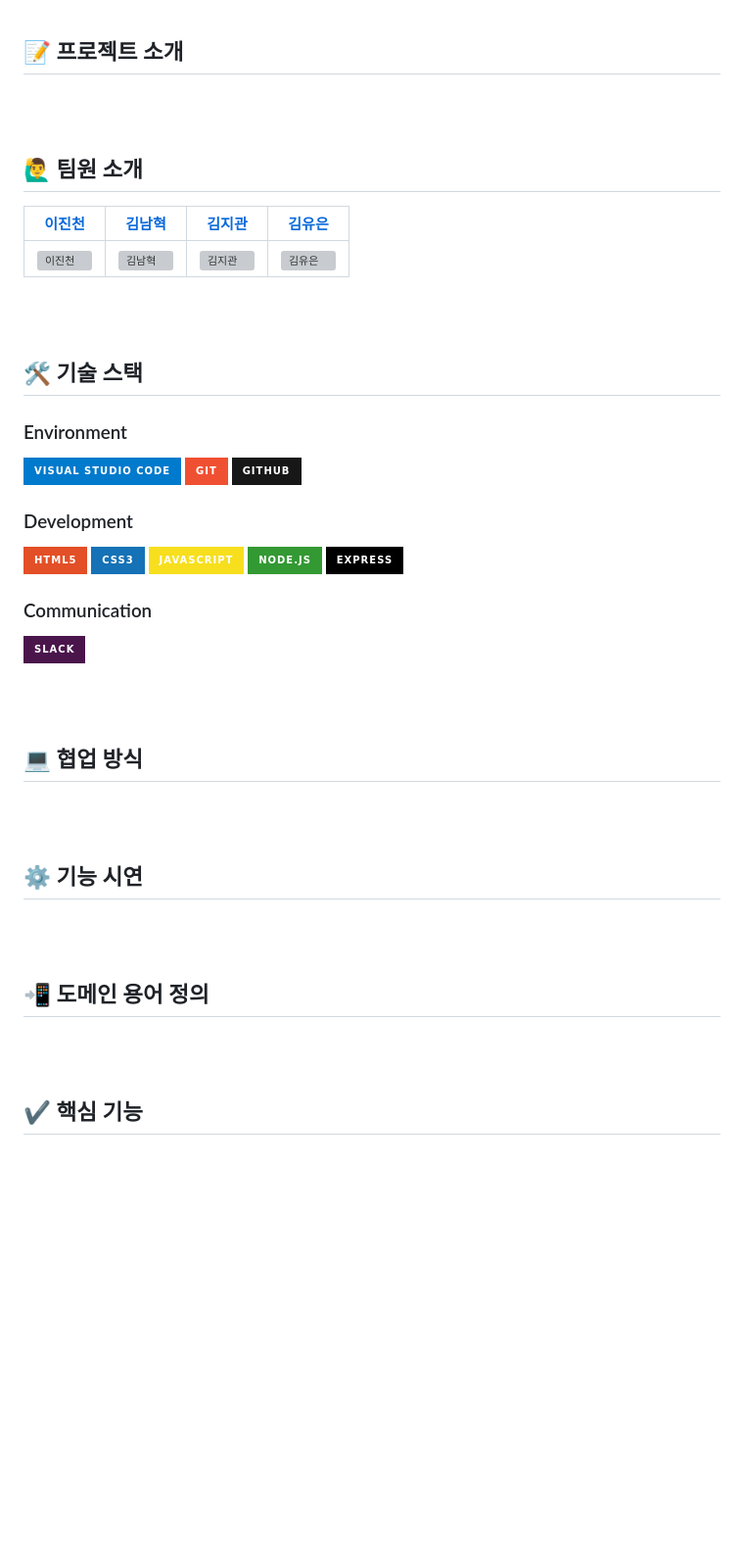
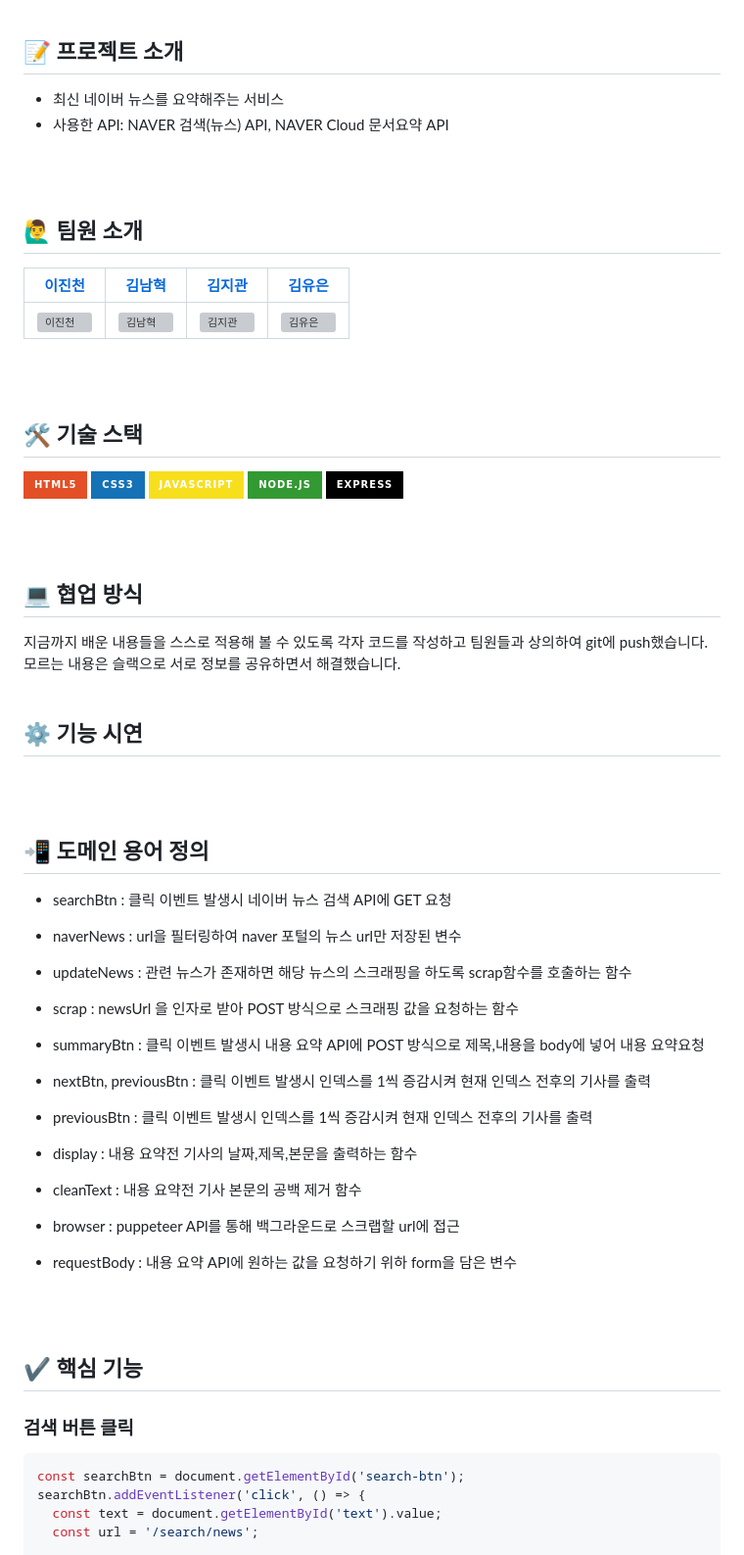
Before and after one commit to woorifisa-service-dev-2nd/fronted-2nd-newsSummary, a Markdown page: README.md, the part around one of its changes. Shown at 98% size. Rendered like a GitHub page; badges without logos; blank space fills up the shorter version; grey boxes are pictures that could not be loaded.

````diff
--- a/README.md
+++ b/README.md
@@ -1,5 +1,6 @@
 ## 📝 프로젝트 소개
-
+- 최신 네이버 뉴스를 요약해주는 서비스
+- 사용한 API: NAVER 검색(뉴스) API, NAVER Cloud 문서요약 API
 <br/>
 <br/>
 
@@ -14,25 +15,14 @@
 
 ## 🛠 기술 스택
 
-### Environment
-
-![Visual Studio Code](https://img.shields.io/badge/Visual%20Studio%20Code-007ACC?style=for-the-badge&logo=Visual%20Studio%20Code&logoColor=white)
-![Git](https://img.shields.io/badge/Git-F05032?style=for-the-badge&logo=Git&logoColor=white)
-![Github](https://img.shields.io/badge/GitHub-181717?style=for-the-badge&logo=GitHub&logoColor=white)
-
-### Development
-
 <img alt=""  src ="https://img.shields.io/badge/html5-E34F26.svg?&style=for-the-badge&logo=html5&logoColor=white"/> <img alt=""  src ="https://img.shields.io/badge/css3-1572B6.svg?&style=for-the-badge&logo=css3&logoColor=white"/> <img alt=""  src ="https://img.shields.io/badge/javascript-F7DF1E.svg?&style=for-the-badge&logo=javascript&logoColor=white"/> <img alt=""  src ="https://img.shields.io/badge/node.js-339933.svg?&style=for-the-badge&logo=Node.js&logoColor=white"/> <img src="https://img.shields.io/badge/express-000000?style=for-the-badge&logo=express&logoColor=white">
-
-### Communication
-
-![Slack](https://img.shields.io/badge/Slack-4A154B?style=for-the-badge&logo=Slack&logoColor=white)
 
 <br/>
 <br/>
 
 ## 💻 협업 방식
-
+지금까지 배운 내용들을 스스로 적용해 볼 수 있도록 각자 코드를 작성하고 팀원들과 상의하여 git에 push했습니다.
+모르는 내용은 슬랙으로 서로 정보를 공유하면서 해결했습니다.
 <br/>
 <br/>
 
@@ -42,9 +32,36 @@
 <br/>
 
 ## 📲 도메인 용어 정의
+- searchBtn	 : 클릭 이벤트 발생시 네이버 뉴스 검색 API에 GET 요청
+
+- naverNews : url을 필터링하여 naver 포털의 뉴스 url만 저장된 변수
+
+- updateNews : 관련 뉴스가 존재하면 해당 뉴스의 스크래핑을 하도록 scrap함수를 호출하는 함수
+
+- scrap : newsUrl 을 인자로 받아  POST 방식으로 스크래핑 값을 요청하는 함수
+
+- summaryBtn : 클릭 이벤트 발생시 내용 요약 API에  POST 방식으로 제목,내용을 body에 넣어 내용 요약요청
+
+- nextBtn, previousBtn : 클릭 이벤트 발생시 인덱스를 1씩 증감시켜 현재 인덱스 전후의 기사를 출력
+
+- previousBtn : 클릭 이벤트 발생시 인덱스를 1씩 증감시켜 현재 인덱스 전후의 기사를 출력
+
+- display : 내용 요약전 기사의 날짜,제목,본문을 출력하는 함수
+
+- cleanText : 내용 요약전 기사 본문의 공백 제거 함수
+
+- browser : puppeteer APl를 통해 백그라운드로 스크랩할 url에 접근
+
+- requestBody : 내용 요약 API에 원하는 값을 요청하기 위하 form을 담은 변수
 
 <br/>
 <br/>
 
 ## ✔ 핵심 기능
+### 검색 버튼 클릭
+```javascript
+const searchBtn = document.getElementById('search-btn');
+searchBtn.addEventListener('click', () => {
+  const text = document.getElementById('text').value;
+  const url = '/search/news';
 
````
Also changed, not shown: other parts of README.md (+97 -0 lines).
